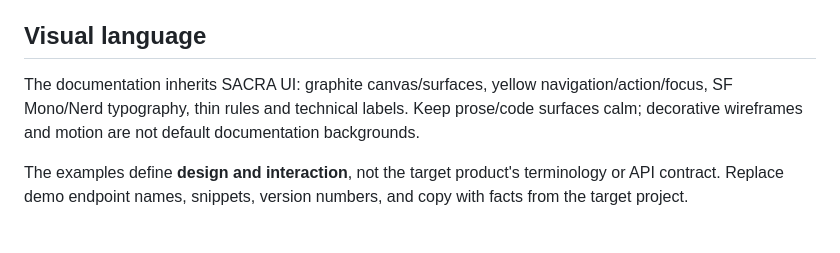
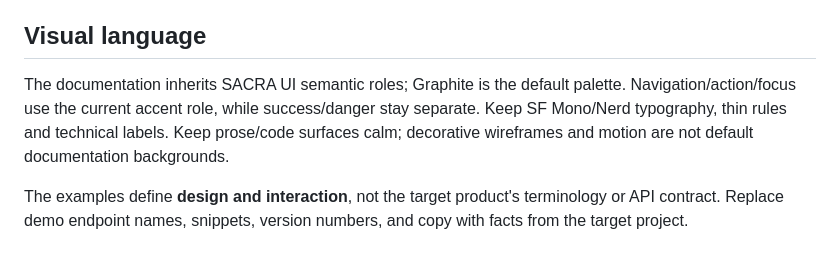
Before and after one commit to Sacraer-group/sacra-ui-kit, a Markdown page: skills/sacra-ui-docs/SKILL.md, the part around the change. Drawn GitHub-style.

```diff
--- a/skills/sacra-ui-docs/SKILL.md
+++ b/skills/sacra-ui-docs/SKILL.md
@@ -38,7 +38,7 @@ When the full kit is available, inspect:
 
 ## Visual language
 
-The documentation inherits SACRA UI: graphite canvas/surfaces, yellow navigation/action/focus, SF Mono/Nerd typography, thin rules and technical labels. Keep prose/code surfaces calm; decorative wireframes and motion are not default documentation backgrounds.
+The documentation inherits SACRA UI semantic roles; Graphite is the default palette. Navigation/action/focus use the current accent role, while success/danger stay separate. Keep SF Mono/Nerd typography, thin rules and technical labels. Keep prose/code surfaces calm; decorative wireframes and motion are not default documentation backgrounds.
 
 The examples define **design and interaction**, not the target product's terminology or API contract. Replace demo endpoint names, snippets, version numbers, and copy with facts from the target project.
 
```
Also changed, not shown: skills/sacra-ui-audit/SKILL.md (+1 -1 lines), skills/sacra-ui-build/SKILL.md (+3 -1 lines).
